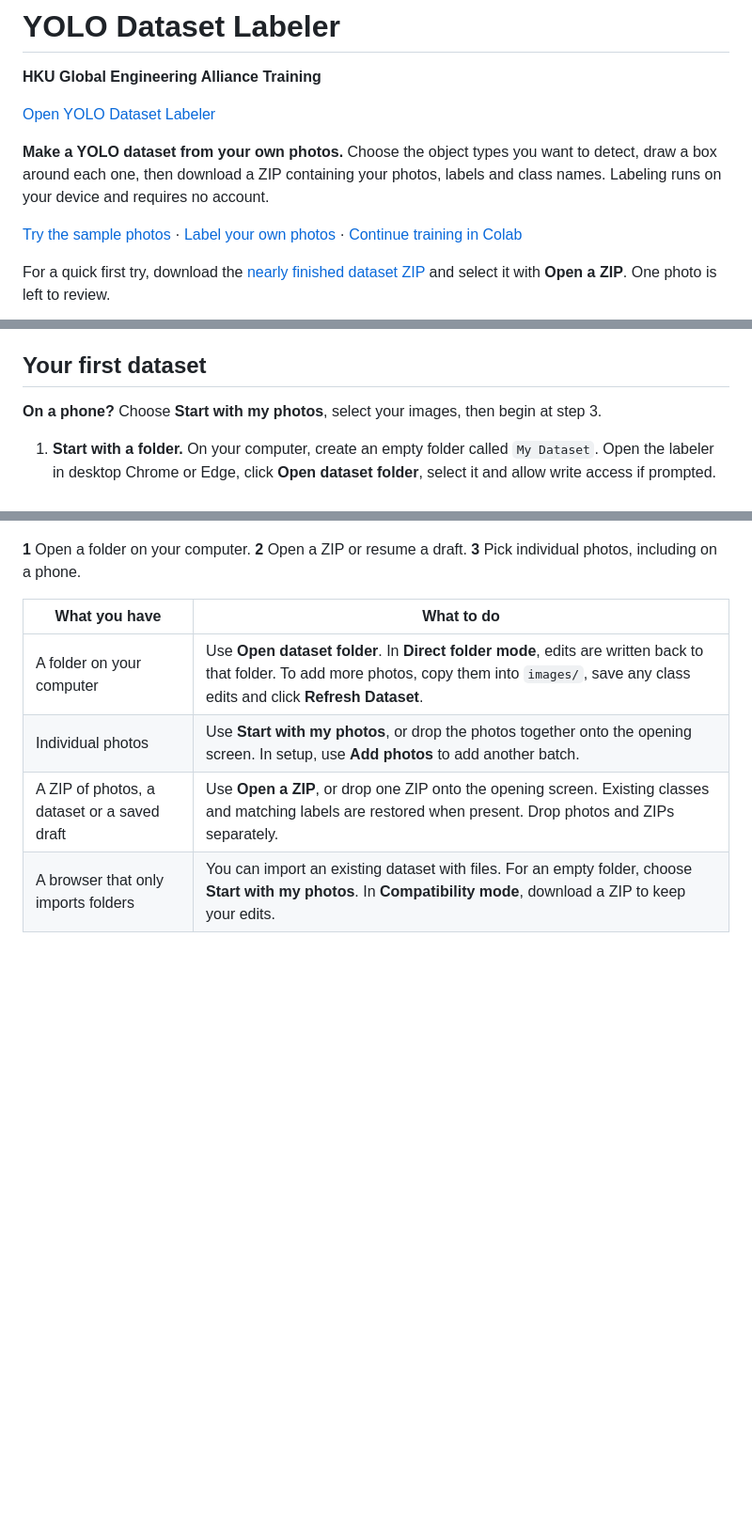
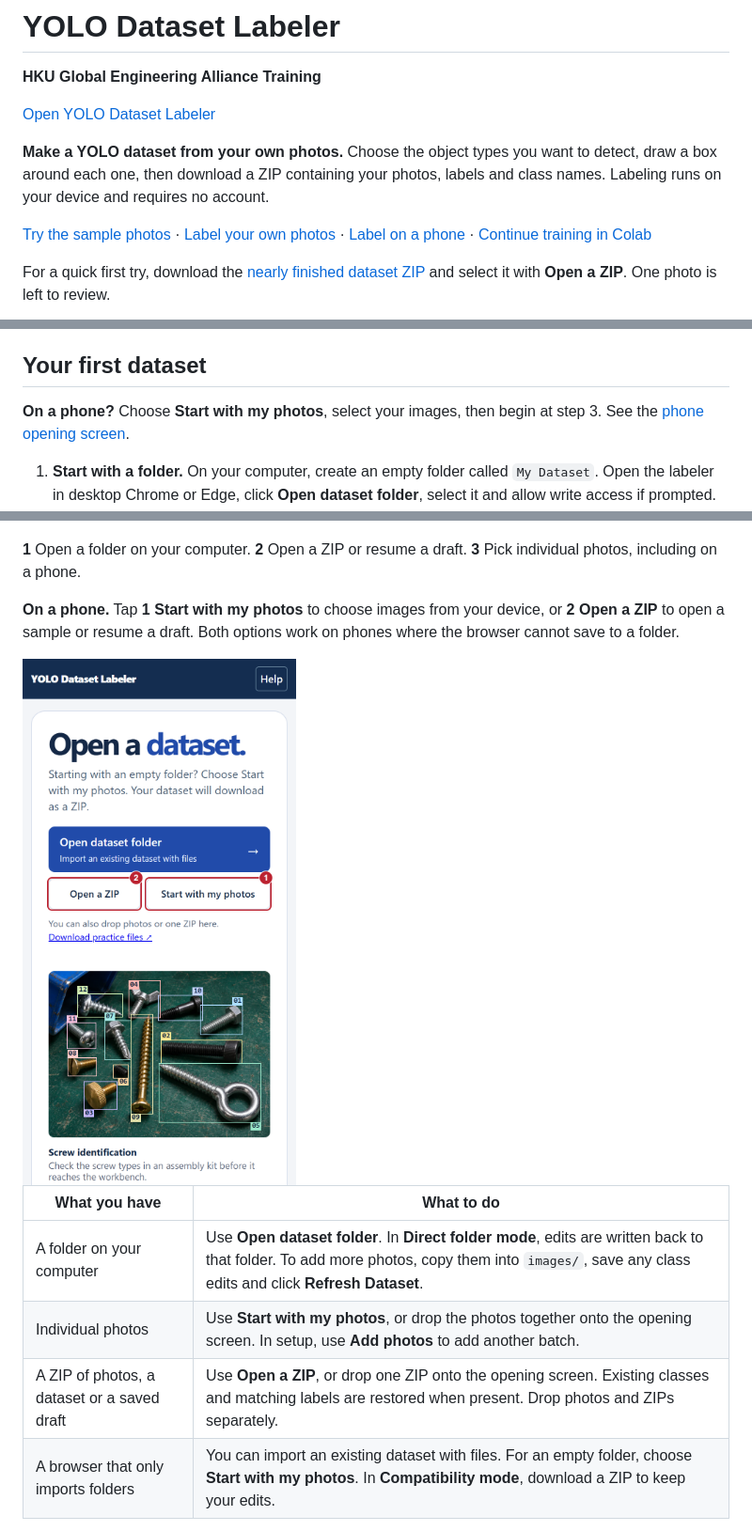
Before and after one commit to Active-Learning-Kyle/yolo-dataset-labeler, a Markdown page: README.md, 3 parts joined by grey strips. Shown at 94% size. GitHub-like rendering; pictures changed too: docs/guide/12-mobile-home.png (added); blank space fills up the shorter version.

```diff
--- a/README.md
+++ b/README.md
@@ -6,7 +6,7 @@
 
 **Make a YOLO dataset from your own photos.** Choose the object types you want to detect, draw a box around each one, then download a ZIP containing your photos, labels and class names. Labeling runs on your device and requires no account.
 
-[Try the sample photos](#try-the-sample-photos) · [Label your own photos](#your-first-dataset) · [Continue training in Colab](#continue-training-in-colab)
+[Try the sample photos](#try-the-sample-photos) · [Label your own photos](#your-first-dataset) · [Label on a phone](#use-the-workbench-on-a-phone) · [Continue training in Colab](#continue-training-in-colab)
 
 For a quick first try, download the [nearly finished dataset ZIP](https://active-learning-kyle.github.io/yolo-dataset-labeler/examples/fasteners/fastener-labeled-dataset.zip) and select it with **Open a ZIP**. One photo is left to review.
 
@@ -16,7 +16,7 @@ The example uses photos of loose fasteners, an assembled bolt, a bolted plate, r
 
 ## Your first dataset
 
-**On a phone?** Choose **Start with my photos**, select your images, then begin at step 3.
+**On a phone?** Choose **Start with my photos**, select your images, then begin at step 3. See the [phone opening screen](#open-or-add-images).
 
 1. **Start with a folder.** On your computer, create an empty folder called `My Dataset`. Open the labeler in desktop Chrome or Edge, click **Open dataset folder**, select it and allow write access if prompted.
 2. **Add your photos.** Click **Create Missing Items**. The labeler creates `images/`, `labels/` and `classes.txt`. Copy your training photos into `images/`, then click **Refresh Dataset**. Keep a few fresh photos aside for testing.
@@ -47,6 +47,10 @@ The washers photo contains neither target class. You can remove it from the trai
 ![Opening screen with numbered red frames around Open dataset folder, Open a ZIP and Start with my photos](docs/guide/01-open-dataset.png)
 
 **1** Open a folder on your computer. **2** Open a ZIP or resume a draft. **3** Pick individual photos, including on a phone.
+
+**On a phone.** Tap **1** **Start with my photos** to choose images from your device, or **2** **Open a ZIP** to open a sample or resume a draft. Both options work on phones where the browser cannot save to a folder.
+
+<img src="docs/guide/12-mobile-home.png" alt="Phone opening screen with Start with my photos and Open a ZIP highlighted above the screw identification example" width="330">
 
 | What you have | What to do |
 |---|---|
```
Also changed, not shown: other parts of README.md (+13 -2 lines), docs/guide/08-mobile-images.png, docs/guide/13-mobile-label.png (added), docs/guide/14-mobile-export.png (added).
